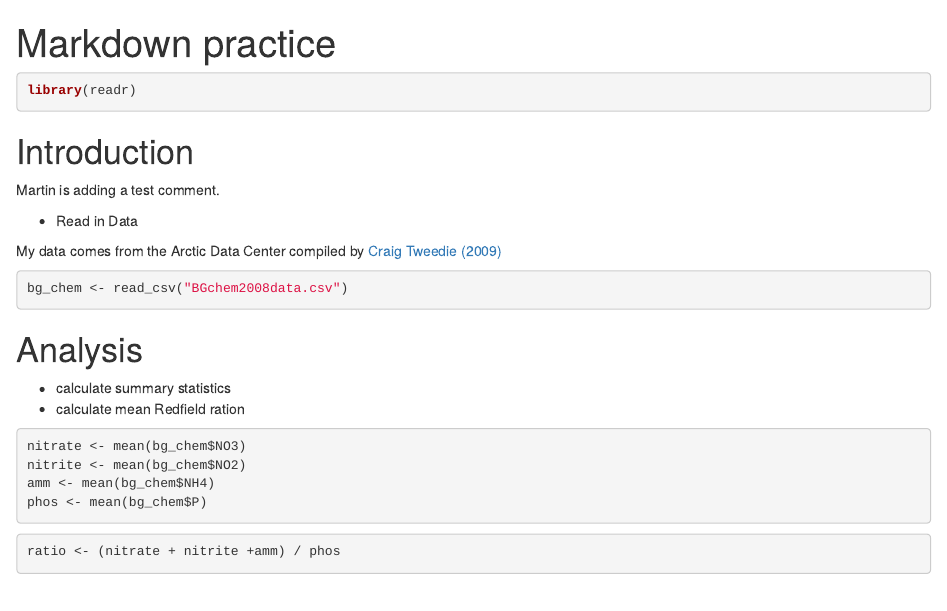
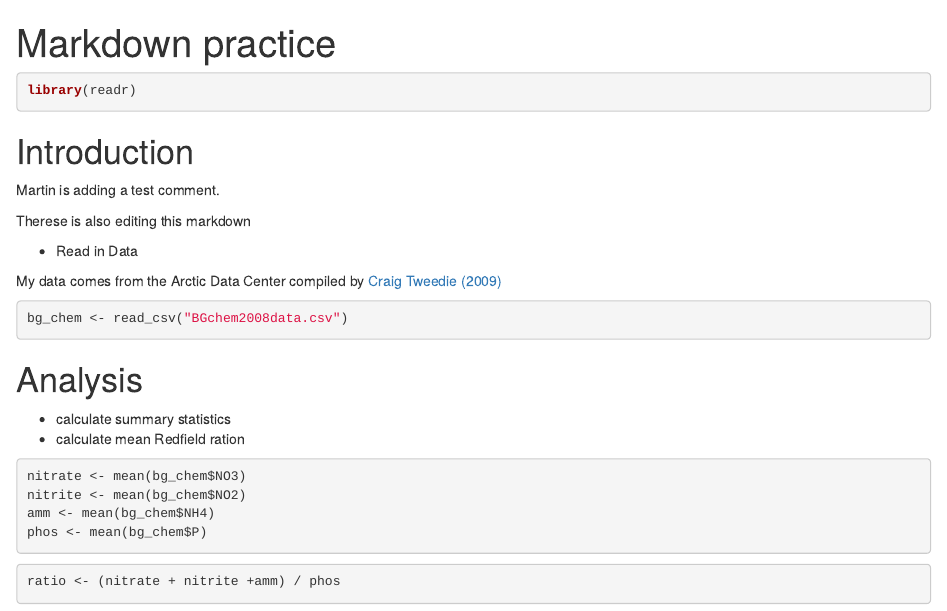
Before and after one commit to tyburns/training_burns, an R Markdown document (markdown_intro.Rmd): the page in a window 1100 px wide, from its top. Rendered offline with R 4.5, knitr and Pandoc, with nearby package versions.

Commit message:
therese added a line

```diff
--- a/markdown_intro.Rmd
+++ b/markdown_intro.Rmd
@@ -16,6 +16,8 @@ library(readr)
 # Introduction
 
 Martin is adding a test comment.
+
+Therese is also editing this markdown
 
 - Read in Data
 
```
